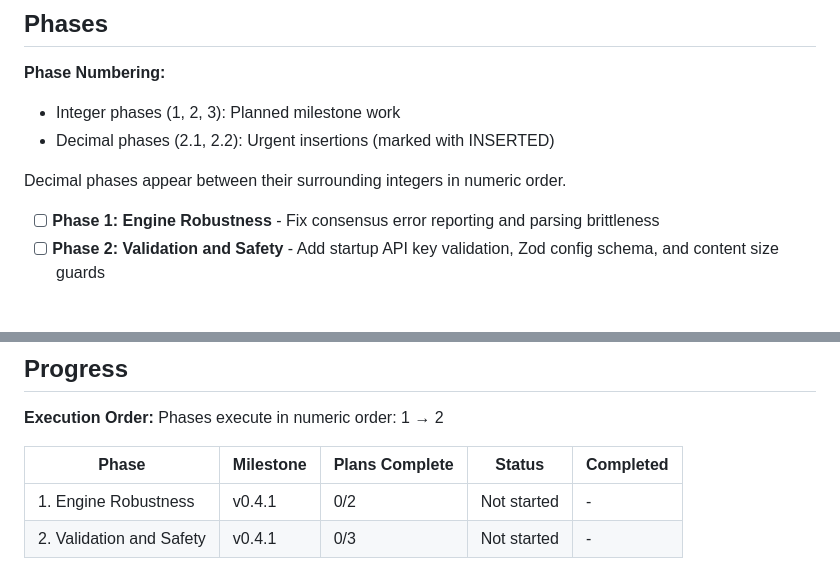
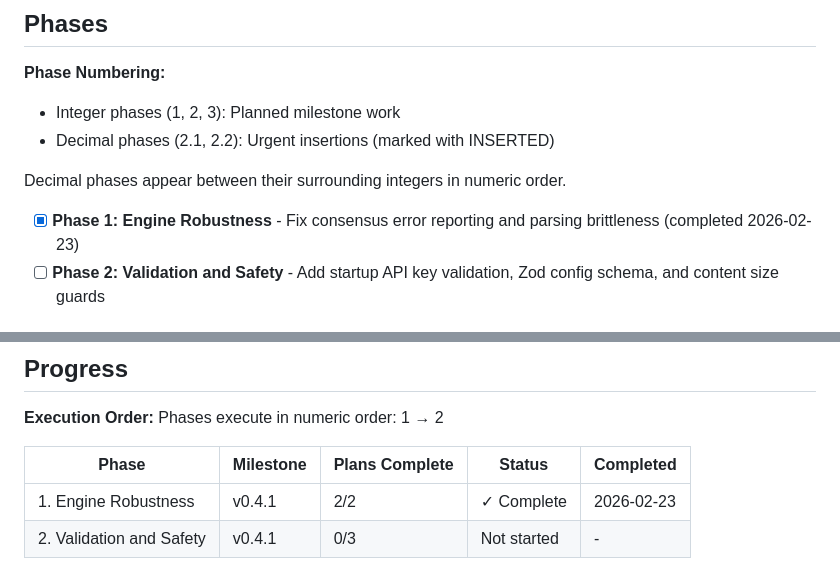
Before and after one commit to KEIJOT/cross-review-mcp, a Markdown page: .planning/ROADMAP.md, 2 parts joined by grey strips. GitHub-like rendering.

Commit message:
docs(phase-1): complete phase execution

```diff
--- a/.planning/ROADMAP.md
+++ b/.planning/ROADMAP.md
@@ -17,7 +17,7 @@ v0.4.1 addresses every actionable issue identified in CONCERNS.md before npm pub
 
 Decimal phases appear between their surrounding integers in numeric order.
 
-- [ ] **Phase 1: Engine Robustness** - Fix consensus error reporting and parsing brittleness
+- [x] **Phase 1: Engine Robustness** - Fix consensus error reporting and parsing brittleness (completed 2026-02-23)
 - [ ] **Phase 2: Validation and Safety** - Add startup API key validation, Zod config schema, and content size guards
 
 ## Phase Details
@@ -63,5 +63,5 @@ Phases execute in numeric order: 1 → 2
 
 | Phase | Milestone | Plans Complete | Status | Completed |
 |-------|-----------|----------------|--------|-----------|
-| 1. Engine Robustness | v0.4.1 | 0/2 | Not started | - |
+| 1. Engine Robustness | v0.4.1 | 2/2 | ✓ Complete | 2026-02-23 |
 | 2. Validation and Safety | v0.4.1 | 0/3 | Not started | - |
```
Also changed, not shown: other parts of .planning/ROADMAP.md (+2 -2 lines), 1 other file.
